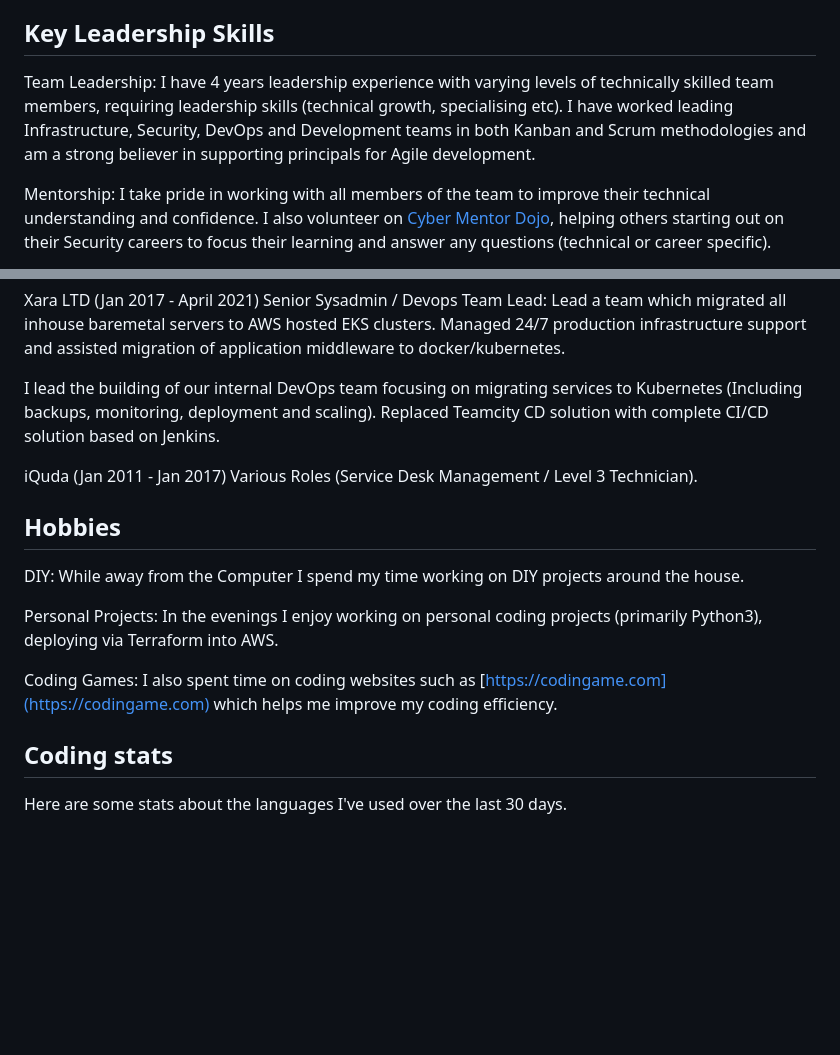
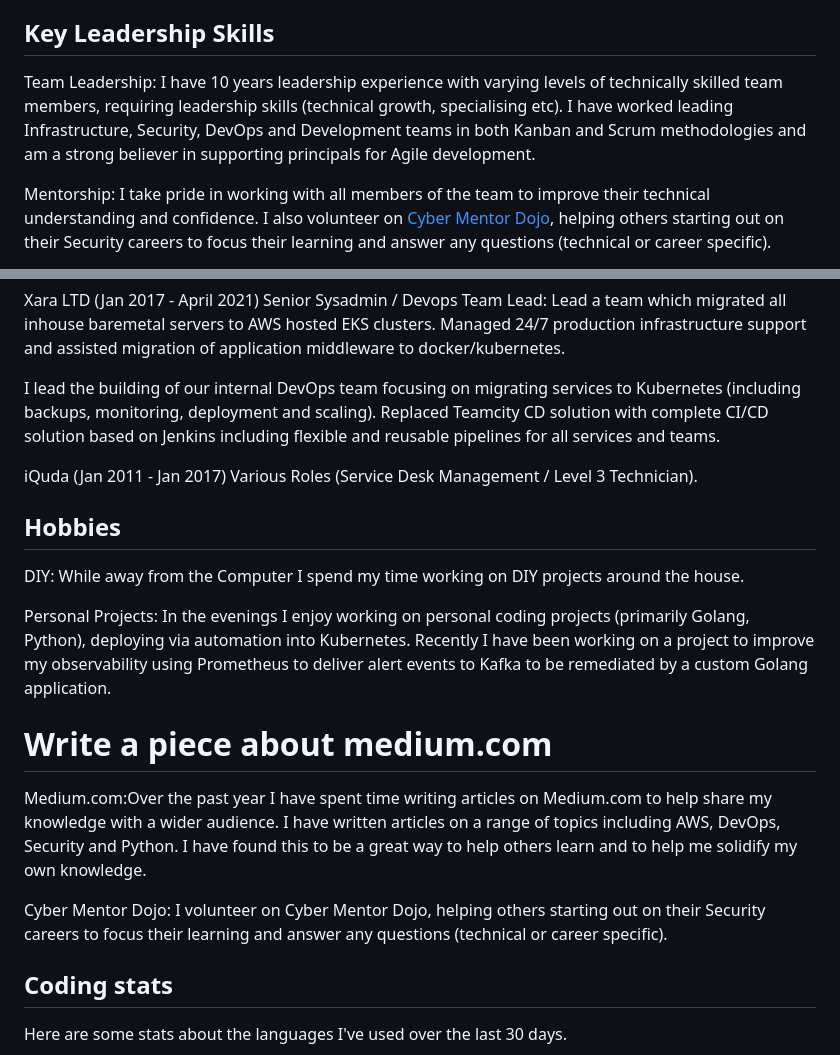
Before and after one commit to tjtharrison/README.md, a Markdown page: README.md, 2 parts joined by grey strips. Drawn GitHub-style; blank space fills up the shorter version.

```diff
--- a/README.md
+++ b/README.md
@@ -12,7 +12,7 @@ I have a strong technical background working in Fintech and a proven understandi
 
 ## Key Leadership Skills
 
-<span class="green">Team Leadership:</span> I have 4 years leadership experience with varying levels of technically skilled team members, requiring leadership skills (technical growth, specialising etc). I have worked leading Infrastructure, Security, DevOps and Development teams in both Kanban and Scrum methodologies and am a strong believer in supporting principals for Agile development.
+<span class="green">Team Leadership:</span> I have 10 years leadership experience with varying levels of technically skilled team members, requiring leadership skills (technical growth, specialising etc). I have worked leading Infrastructure, Security, DevOps and Development teams in both Kanban and Scrum methodologies and am a strong believer in supporting principals for Agile development.
 
 <span class="green">Mentorship:</span> I take pride in working with all members of the team to improve their technical understanding and confidence. I also  volunteer on [Cyber Mentor Dojo](https://cybermentordojo.com/), helping others starting out on their Security careers to focus their learning and answer any questions (technical or career specific).
 
@@ -85,7 +111,7 @@ Here I lead a number of high priority security incidents, including communicatio
 
 <span class="green">Xara LTD (Jan 2017 - April 2021) Senior Sysadmin / Devops Team Lead:</span> Lead a team which migrated all inhouse baremetal servers to AWS hosted EKS clusters. Managed 24/7 production infrastructure support and assisted migration of application middleware to docker/kubernetes.
 
-I lead the building of our internal DevOps team focusing on migrating services to Kubernetes (Including backups, monitoring, deployment and scaling). Replaced Teamcity CD solution with complete CI/CD solution based on Jenkins.
+I lead the building of our internal DevOps team focusing on migrating services to Kubernetes (including backups, monitoring, deployment and scaling). Replaced Teamcity CD solution with complete CI/CD solution based on Jenkins including flexible and reusable pipelines for all services and teams.
 
 <span class="green">iQuda (Jan 2011 - Jan 2017) Various Roles (Service Desk Management / Level 3 Technician).</span>
 
@@ -93,9 +119,12 @@ I lead the building of our internal DevOps team focusing on migrating services t
 
 <span class="green">DIY:</span> While away from the Computer I spend my time working on DIY projects around the house.
 
-<span class="green">Personal Projects:</span> In the evenings I enjoy working on personal coding projects (primarily Python3), deploying via Terraform into AWS.
+<span class="green">Personal Projects:</span> In the evenings I enjoy working on personal coding projects (primarily Golang, Python), deploying via automation into Kubernetes. Recently I have been working on a project to improve my observability using Prometheus to deliver alert events to Kafka to be remediated by a custom Golang application.
 
-<span class="green">Coding Games:</span> I also spent time on coding websites such as [https://codingame.com](https://codingame.com) which helps me improve my coding efficiency.
+# Write a piece about medium.com
+<span>Medium.com:</span>Over the past year I have spent time writing articles on Medium.com to help share my knowledge with a wider audience. I have written articles on a range of topics including AWS, DevOps, Security and Python. I have found this to be a great way to help others learn and to help me solidify my own knowledge.
+
+<span class="green">Cyber Mentor Dojo:</span> I volunteer on Cyber Mentor Dojo, helping others starting out on their Security careers to focus their learning and answer any questions (technical or career specific).
 
 ## Coding stats
 
```
Also changed, not shown: other parts of README.md (+33 -7 lines), static/cka.png (added), static/hashi_vault.png (added), 1 other file.
